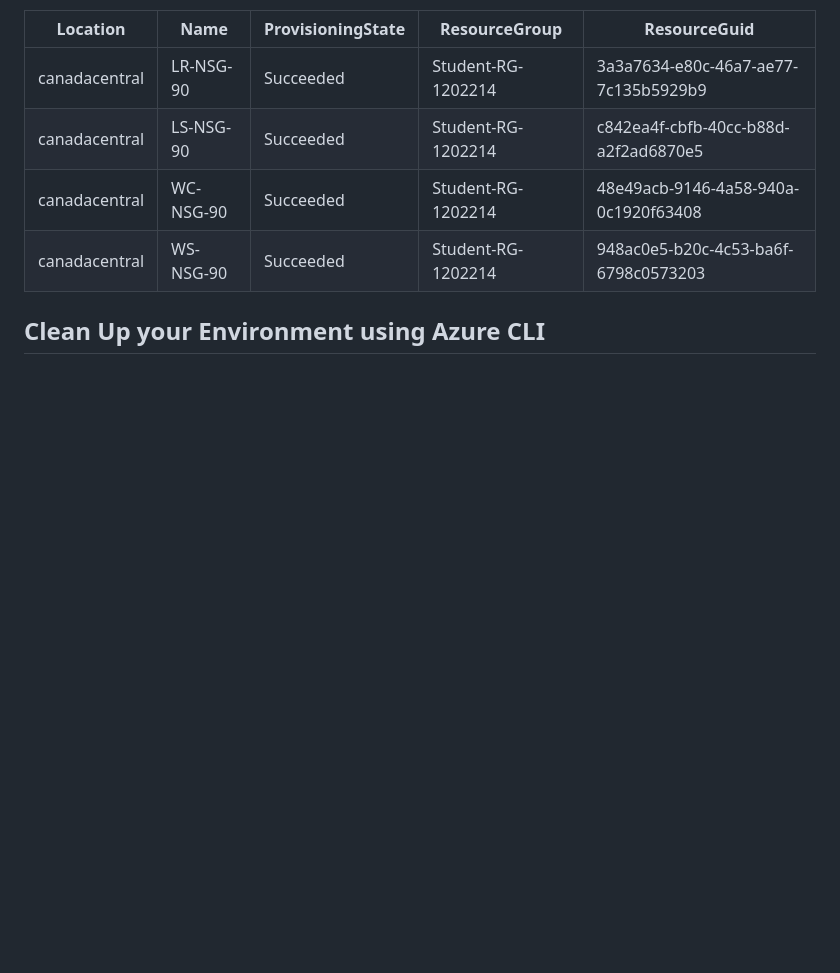
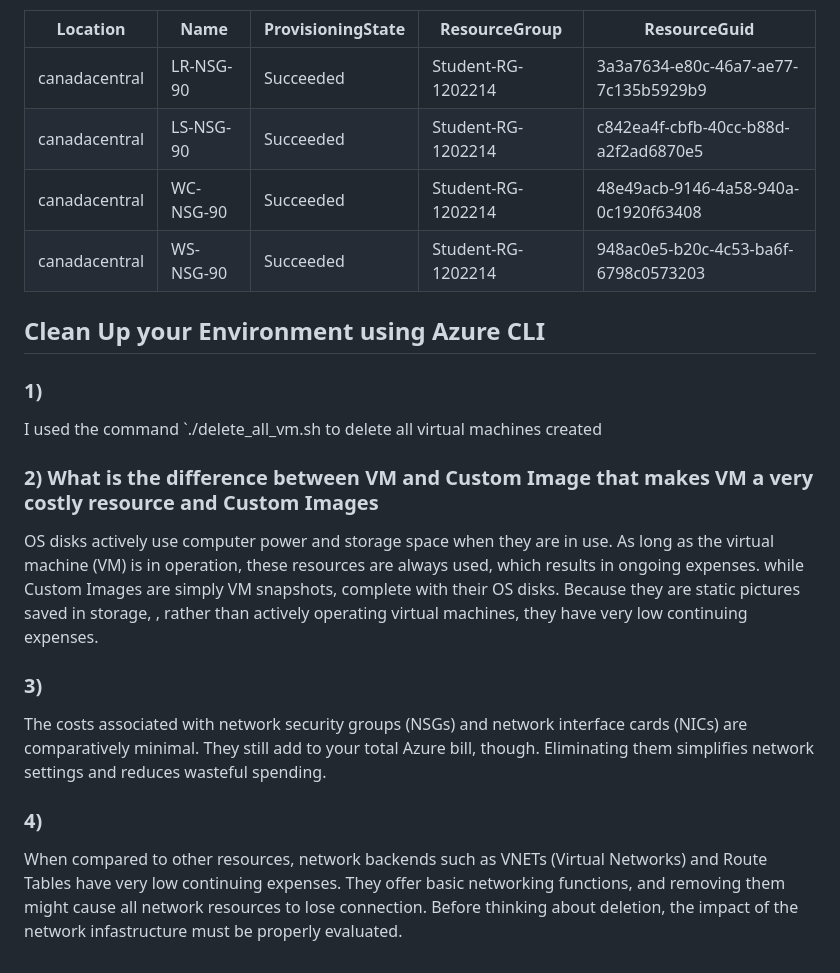
Before and after one commit to 132420233-myseneca/CAA-Azure-Project, a Markdown page: checkpoint4/Readme.md, the part around the change printed below. Rendered like a GitHub page; blank space fills up the shorter version.

Commit message:
update of readme

```diff
--- a/checkpoint4/Readme.md
+++ b/checkpoint4/Readme.md
@@ -277,3 +278,19 @@ This simply means the scripts requires a parameter called target_version to be p
 
 
 ## Clean Up your Environment using Azure CLI
+
+### 1)
+ I used the command `./delete_all_vm.sh to delete all virtual machines created
+
+
+ ### 2) What is the difference between VM and Custom Image that makes VM a very costly resource and Custom Images
+
+ OS disks actively use computer power and storage space when they are in use. As long as the virtual machine (VM) is in operation, these resources are always used, which results in ongoing expenses. while Custom Images are simply VM snapshots, complete with their OS disks. Because they are static pictures saved in storage, , rather than actively operating virtual machines, they have very low continuing expenses.
+
+ ### 3)
+
+  The costs associated with network security groups (NSGs) and network interface cards (NICs) are comparatively minimal. They still add to your total Azure bill, though. Eliminating them simplifies network settings and reduces wasteful spending.
+
+  ### 4)
+
+   When compared to other resources, network backends such as VNETs (Virtual Networks) and Route Tables have very low continuing expenses. They offer basic networking functions, and removing them might cause all network resources to lose connection. Before thinking about deletion, the impact of the network infastructure must be properly evaluated.
```
Also changed, not shown: other parts of checkpoint4/Readme.md (+1 -0 lines).
